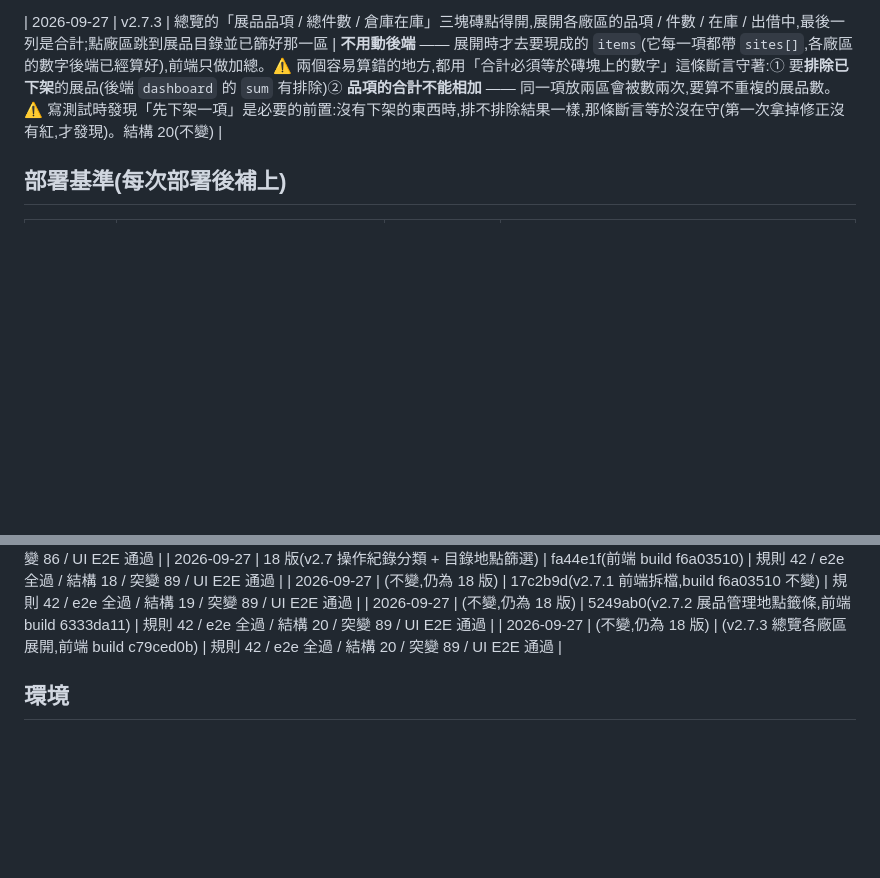
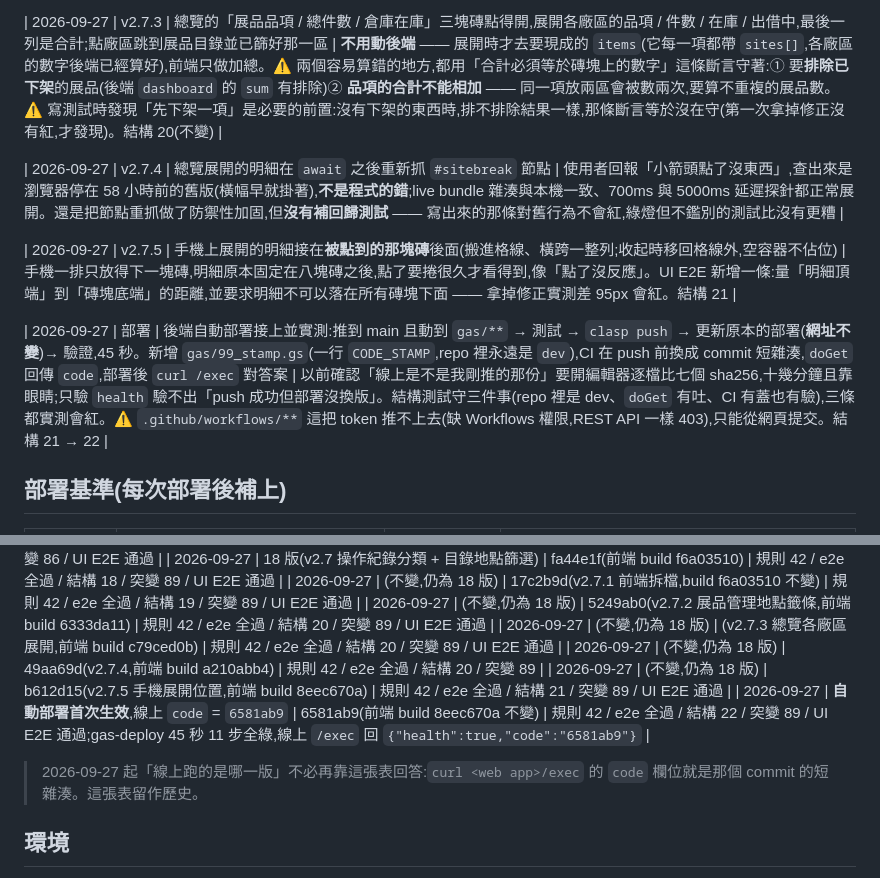
Before and after one commit to p60732/eink-exhibits, a Markdown page: docs/AUDIT.md, 2 parts joined by grey strips. Drawn GitHub-style; blank space fills up the shorter version.

Commit message:
[文件] AUDIT 補 v2.7.4 / v2.7.5 / 自動部署三列與部署基準
Co-Authored-By: Claude Opus 5 <noreply@anthropic.com>
Claude-Session: https://claude.ai/code/session_01L8y3MXHnxLcqZTCNuicz1r

```diff
--- a/docs/AUDIT.md
+++ b/docs/AUDIT.md
@@ -56,6 +56,12 @@
 
 | 2026-09-27 | v2.7.3 | 總覽的「展品品項 / 總件數 / 倉庫在庫」三塊磚點得開,展開各廠區的品項 / 件數 / 在庫 / 出借中,最後一列是合計;點廠區跳到展品目錄並已篩好那一區 | **不用動後端** —— 展開時才去要現成的 `items`(它每一項都帶 `sites[]`,各廠區的數字後端已經算好),前端只做加總。⚠️ 兩個容易算錯的地方,都用「合計必須等於磚塊上的數字」這條斷言守著:① 要**排除已下架**的展品(後端 `dashboard` 的 `sum` 有排除)② **品項的合計不能相加** —— 同一項放兩區會被數兩次,要算不重複的展品數。⚠️ 寫測試時發現「先下架一項」是必要的前置:沒有下架的東西時,排不排除結果一樣,那條斷言等於沒在守(第一次拿掉修正沒有紅,才發現)。結構 20(不變) |
 
+| 2026-09-27 | v2.7.4 | 總覽展開的明細在 `await` 之後重新抓 `#sitebreak` 節點 | 使用者回報「小箭頭點了沒東西」,查出來是瀏覽器停在 58 小時前的舊版(橫幅早就掛著),**不是程式的錯**;live bundle 雜湊與本機一致、700ms 與 5000ms 延遲探針都正常展開。還是把節點重抓做了防禦性加固,但**沒有補回歸測試** —— 寫出來的那條對舊行為不會紅,綠燈但不鑑別的測試比沒有更糟 |
+
+| 2026-09-27 | v2.7.5 | 手機上展開的明細接在**被點到的那塊磚**後面(搬進格線、橫跨一整列;收起時移回格線外,空容器不佔位) | 手機一排只放得下一塊磚,明細原本固定在八塊磚之後,點了要捲很久才看得到,像「點了沒反應」。UI E2E 新增一條:量「明細頂端」到「磚塊底端」的距離,並要求明細不可以落在所有磚塊下面 —— 拿掉修正實測差 95px 會紅。結構 21 |
+
+| 2026-09-27 | 部署 | 後端自動部署接上並實測:推到 main 且動到 `gas/**` → 測試 → `clasp push` → 更新原本的部署(**網址不變**)→ 驗證,45 秒。新增 `gas/99_stamp.gs`(一行 `CODE_STAMP`,repo 裡永遠是 `dev`),CI 在 push 前換成 commit 短雜湊,`doGet` 回傳 `code`,部署後 `curl /exec` 對答案 | 以前確認「線上是不是我剛推的那份」要開編輯器逐檔比七個 sha256,十幾分鐘且靠眼睛;只驗 `health` 驗不出「push 成功但部署沒換版」。結構測試守三件事(repo 裡是 dev、`doGet` 有吐、CI 有蓋也有驗),三條都實測會紅。⚠️ `.github/workflows/**` 這把 token 推不上去(缺 Workflows 權限,REST API 一樣 403),只能從網頁提交。結構 21 → 22 |
+
 ## 部署基準(每次部署後補上)
 | 日期 | Apps Script 版本 | Pages commit | 測試結果 |
 |---|---|---|---|
@@ -94,6 +100,11 @@
 | 2026-09-27 | (不變,仍為 18 版) | 17c2b9d(v2.7.1 前端拆檔,build f6a03510 不變) | 規則 42 / e2e 全過 / 結構 19 / 突變 89 / UI E2E 通過 |
 | 2026-09-27 | (不變,仍為 18 版) | 5249ab0(v2.7.2 展品管理地點籤條,前端 build 6333da11) | 規則 42 / e2e 全過 / 結構 20 / 突變 89 / UI E2E 通過 |
 | 2026-09-27 | (不變,仍為 18 版) | (v2.7.3 總覽各廠區展開,前端 build c79ced0b) | 規則 42 / e2e 全過 / 結構 20 / 突變 89 / UI E2E 通過 |
+| 2026-09-27 | (不變,仍為 18 版) | 49aa69d(v2.7.4,前端 build a210abb4) | 規則 42 / e2e 全過 / 結構 20 / 突變 89 |
+| 2026-09-27 | (不變,仍為 18 版) | b612d15(v2.7.5 手機展開位置,前端 build 8eec670a) | 規則 42 / e2e 全過 / 結構 21 / 突變 89 / UI E2E 通過 |
+| 2026-09-27 | **自動部署首次生效**,線上 `code` = `6581ab9` | 6581ab9(前端 build 8eec670a 不變) | 規則 42 / e2e 全過 / 結構 22 / 突變 89 / UI E2E 通過;gas-deploy 45 秒 11 步全綠,線上 `/exec` 回 `{"health":true,"code":"6581ab9"}` |
+
+> 2026-09-27 起「線上跑的是哪一版」不必再靠這張表回答:`curl <web app>/exec` 的 `code` 欄位就是那個 commit 的短雜湊。這張表留作歷史。
 
 ## 環境
 - Apps Script 專案:展品管理後端 `1Mk2JuR7fYYj8bl1w1hh1o2ICCsFalu1u9xsc3_Op68DwpM1vuNFzNrZY`
```
